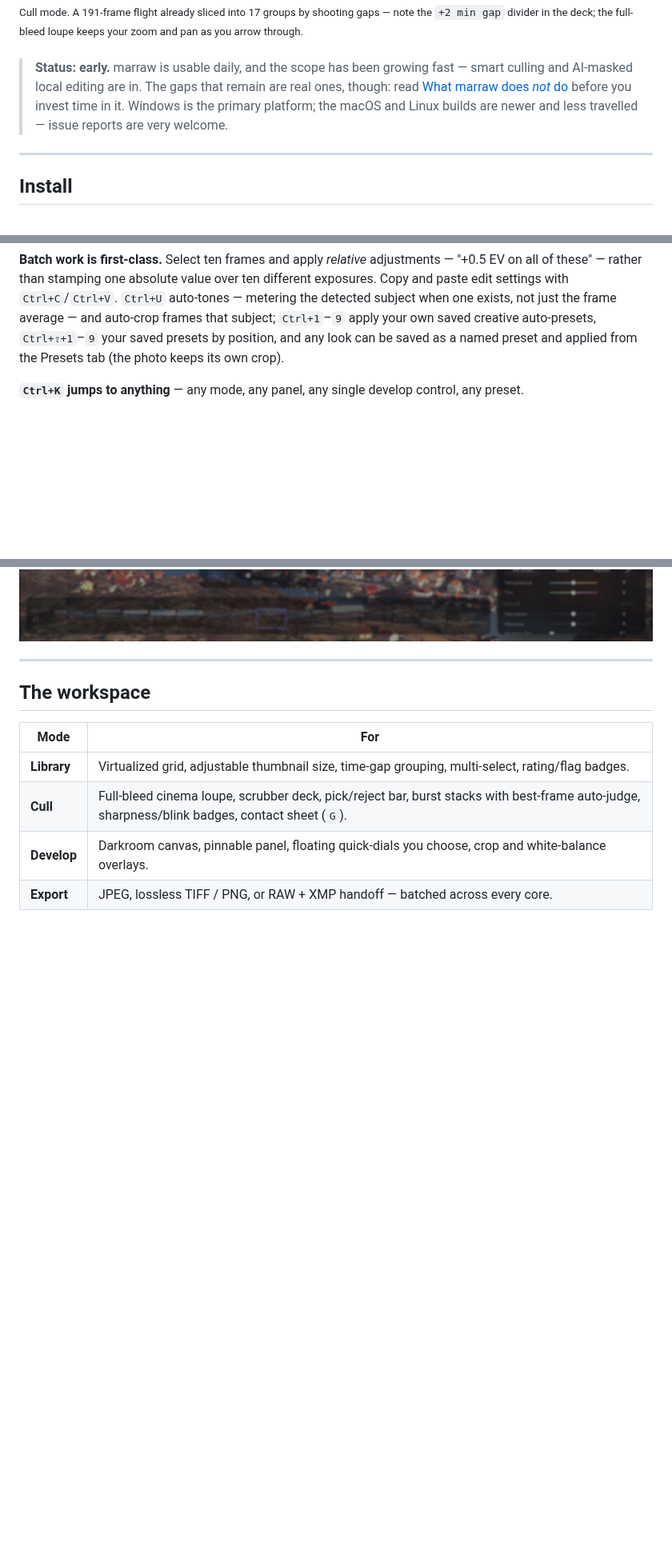
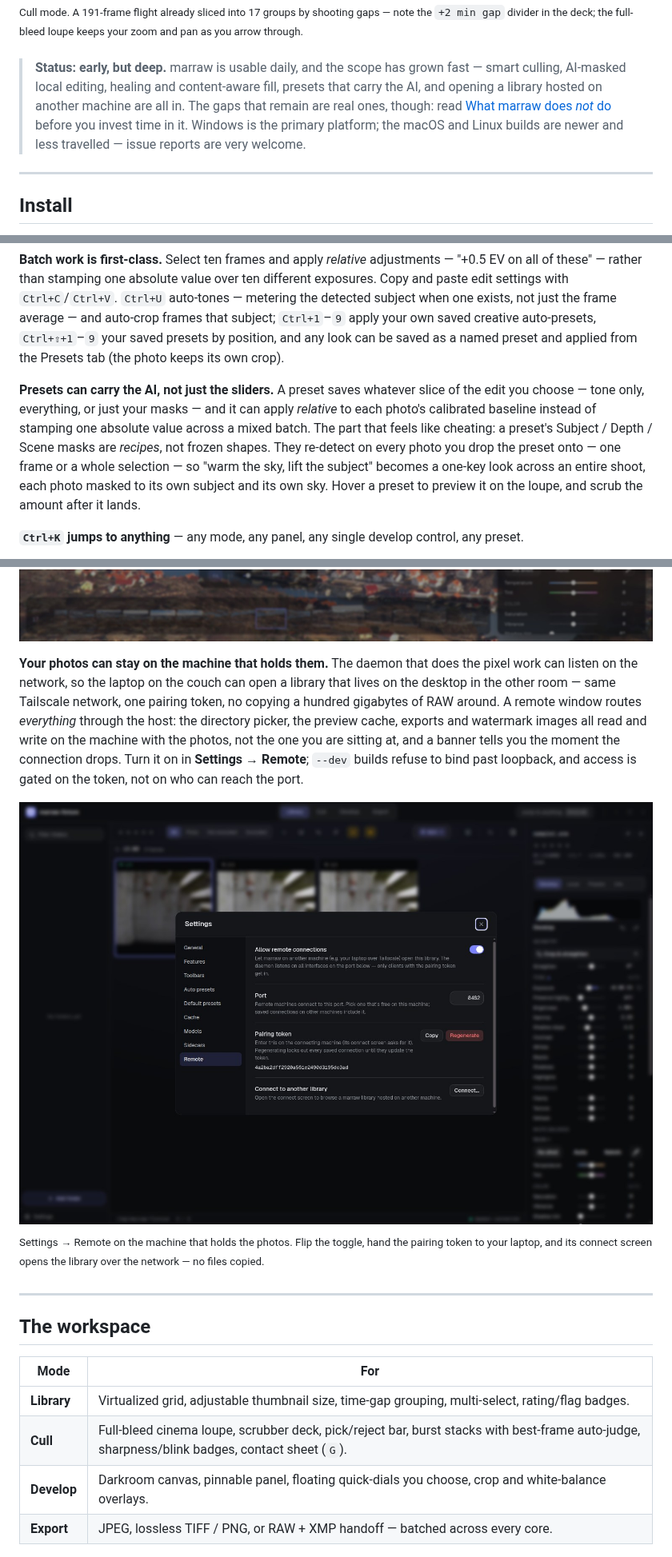
Before and after one commit to marrasen/marraw, a Markdown page: README.md, 3 parts joined by grey strips. Shown at 80% size. GitHub-like rendering; pictures changed too: screenshots/marraw_remote.jpg (added); blank space fills up the shorter version.

```diff
--- a/README.md
+++ b/README.md
@@ -12,12 +12,14 @@ a React front-end does the rest, and Electron holds it together.
 gaps — note the `+2 min gap` divider in the deck; the full-bleed loupe keeps
 your zoom and pan as you arrow through.</sup>
 
-> **Status: early.**
-> marraw is usable daily, and the scope has been growing fast — smart culling
-> and AI-masked local editing are in. The gaps that remain are real ones,
-> though: read [What marraw does *not* do](#what-marraw-does-not-do) before
-> you invest time in it. Windows is the primary platform; the macOS and Linux
-> builds are newer and less travelled — issue reports are very welcome.
+> **Status: early, but deep.**
+> marraw is usable daily, and the scope has grown fast — smart culling,
+> AI-masked local editing, healing and content-aware fill, presets that carry
+> the AI, and opening a library hosted on another machine are all in. The gaps
+> that remain are real ones, though: read
+> [What marraw does *not* do](#what-marraw-does-not-do) before you invest time
+> in it. Windows is the primary platform; the macOS and Linux builds are newer
+> and less travelled — issue reports are very welcome.
 
 ---
 
@@ -114,10 +119,38 @@ auto-presets, `Ctrl+⇧+1`–`9` your saved presets by position, and any look ca
 be saved as a named preset and applied from the Presets tab (the photo keeps
 its own crop).
 
+**Presets can carry the AI, not just the sliders.**
+A preset saves whatever slice of the edit you choose — tone only, everything,
+or just your masks — and it can apply *relative* to each photo's calibrated
+baseline instead of stamping one absolute value across a mixed batch. The part
+that feels like cheating: a preset's Subject / Depth / Scene masks are
+*recipes*, not frozen shapes. They re-detect on every photo you drop the preset
+onto — one frame or a whole selection — so "warm the sky, lift the subject"
+becomes a one-key look across an entire shoot, each photo masked to its own
+subject and its own sky. Hover a preset to preview it on the loupe, and scrub
+the amount after it lands.
+
 **`Ctrl+K` jumps to anything** — any mode, any panel, any single develop
 control, any preset.
 
 ![A command palette floating over a dimmed Develop window, prompting Jump to any mode, control, or action, listing Go to Library, Go to Cull, Go to Develop, Contact sheet, Export, Copy image to clipboard, Add folder to library, Settings](screenshots/marraw_jump.jpg)
+
+**Your photos can stay on the machine that holds them.**
+The daemon that does the pixel work can listen on the network, so the laptop on
+the couch can open a library that lives on the desktop in the other room — same
+Tailscale network, one pairing token, no copying a hundred gigabytes of RAW
+around. A remote window routes *everything* through the host: the directory
+picker, the preview cache, exports and watermark images all read and write on
+the machine with the photos, not the one you are sitting at, and a banner tells
+you the moment the connection drops. Turn it on in **Settings → Remote**;
+`--dev` builds refuse to bind past loopback, and access is gated on the token,
+not on who can reach the port.
+
+![Settings dialog open on the Remote tab: an Allow remote connections toggle switched on, a Port field reading 8482, a pairing token with Copy and Regenerate buttons, and a Connect to another library row](screenshots/marraw_remote.jpg)
+
+<sup>Settings → Remote on the machine that holds the photos. Flip the toggle,
+hand the pairing token to your laptop, and its connect screen opens the library
+over the network — no files copied.</sup>
 
 ---
 
```
Also changed, not shown: other parts of README.md (+4 -1 lines), 1 other file.
